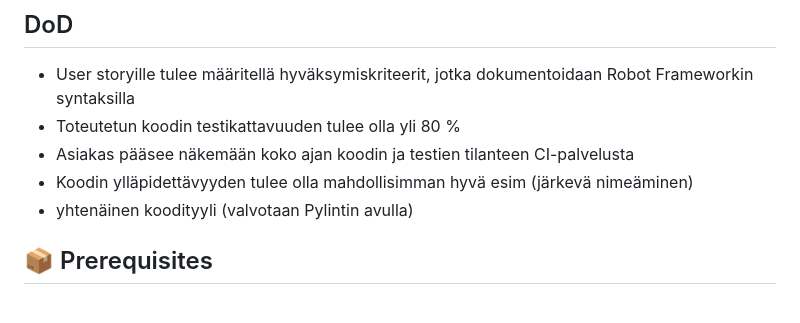
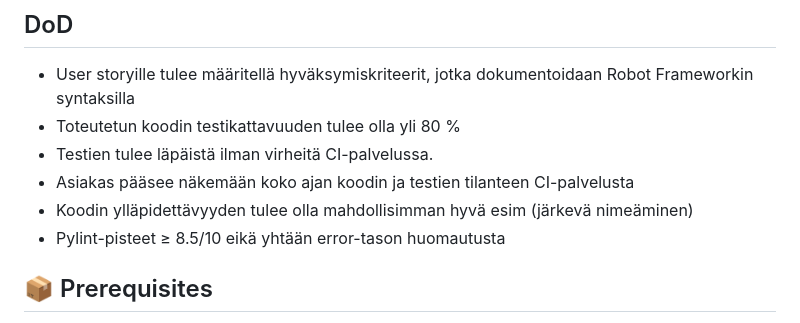
Before and after one commit to leevipun/outi-latex, a Markdown page: README.md, the part around the change. GitHub-like rendering.

Commit message:
Update DoD criteria for testing and code style

```diff
--- a/README.md
+++ b/README.md
@@ -34,9 +34,10 @@ https://docs.google.com/spreadsheets/d/1c9JaIyMWyLqpMv7I3L1M4DubtTQdr-XJTI_NyptI
 
 - User storyille tulee määritellä hyväksymiskriteerit, jotka dokumentoidaan Robot Frameworkin syntaksilla
 - Toteutetun koodin testikattavuuden tulee olla yli 80 %
+- Testien tulee läpäistä ilman virheitä CI-palvelussa.
 - Asiakas pääsee näkemään koko ajan koodin ja testien tilanteen CI-palvelusta
 - Koodin ylläpidettävyyden tulee olla mahdollisimman hyvä esim (järkevä nimeäminen)
-- yhtenäinen koodityyli (valvotaan Pylintin avulla)
+- Pylint-pisteet ≥ 8.5/10 eikä yhtään error-tason huomautusta
 
 
 ## 📦 Prerequisites
```
